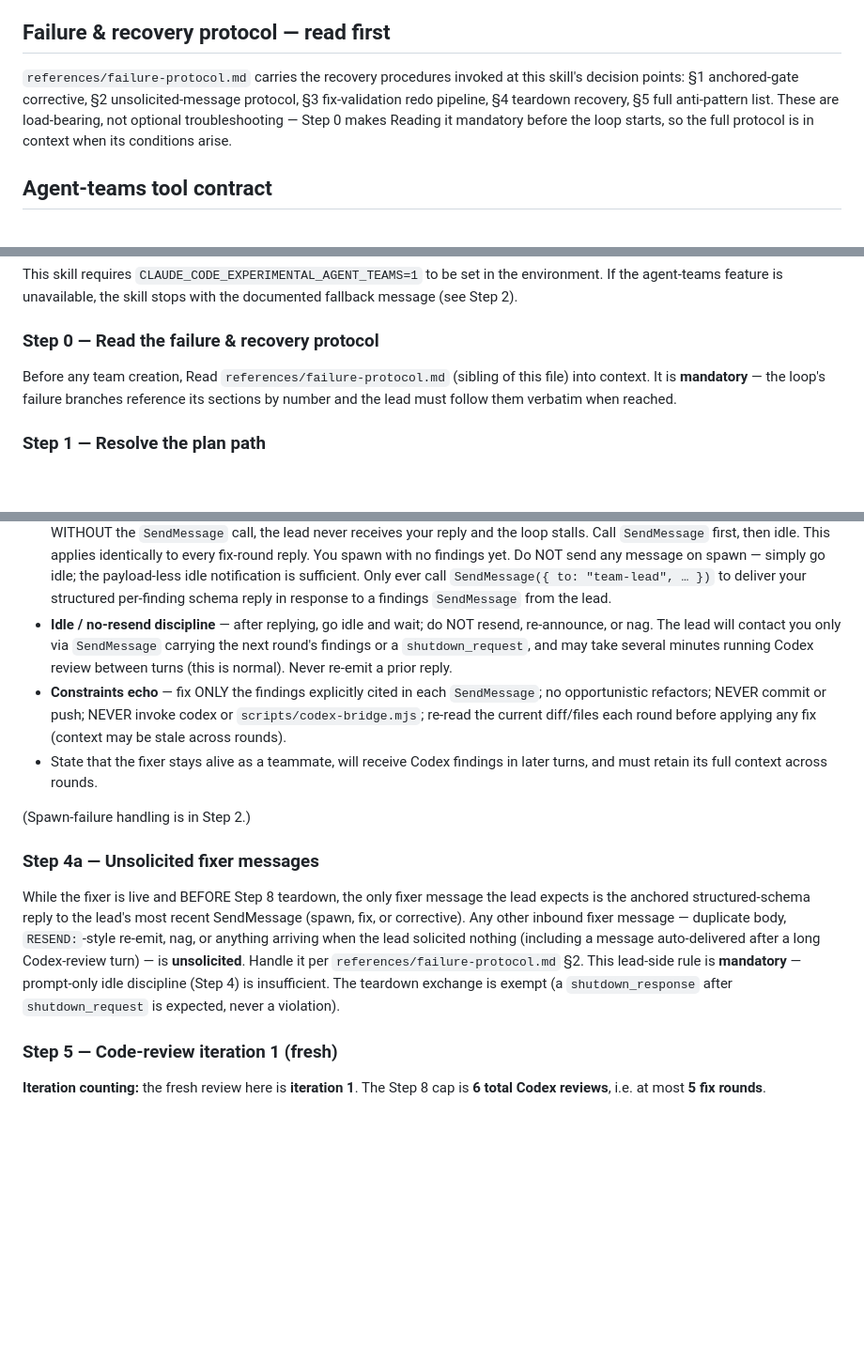
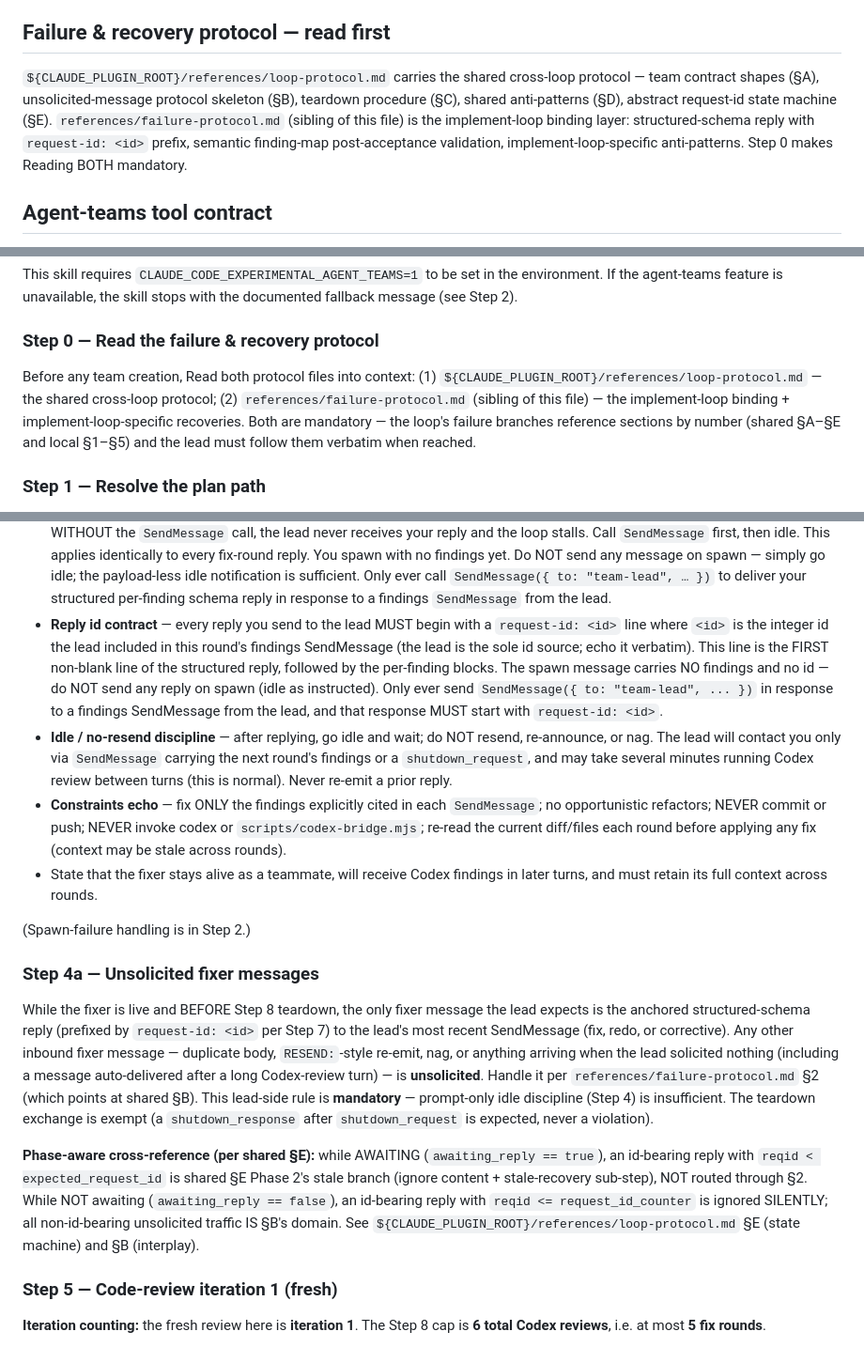
Before and after one commit to zeikar/hyperclaude, a Markdown page: skills/hyper-implement-loop/SKILL.md, 3 parts joined by grey strips. Shown at 94% size. Rendered like a GitHub page; blank space fills up the shorter version.

```diff
--- a/skills/hyper-implement-loop/SKILL.md
+++ b/skills/hyper-implement-loop/SKILL.md
@@ -19,7 +19,7 @@ Skip when:
 
 ## Failure & recovery protocol — read first
 
-`references/failure-protocol.md` carries the recovery procedures invoked at this skill's decision points: §1 anchored-gate corrective, §2 unsolicited-message protocol, §3 fix-validation redo pipeline, §4 teardown recovery, §5 full anti-pattern list. These are load-bearing, not optional troubleshooting — Step 0 makes Reading it mandatory before the loop starts, so the full protocol is in context when its conditions arise.
+`${CLAUDE_PLUGIN_ROOT}/references/loop-protocol.md` carries the shared cross-loop protocol — team contract shapes (§A), unsolicited-message protocol skeleton (§B), teardown procedure (§C), shared anti-patterns (§D), abstract request-id state machine (§E). `references/failure-protocol.md` (sibling of this file) is the implement-loop binding layer: structured-schema reply with `request-id: <id>` prefix, semantic finding-map post-acceptance validation, implement-loop-specific anti-patterns. Step 0 makes Reading BOTH mandatory.
 
 ## Agent-teams tool contract
 
@@ -46,7 +54,7 @@ This skill requires `CLAUDE_CODE_EXPERIMENTAL_AGENT_TEAMS=1` to be set in the en
 
 ### Step 0 — Read the failure & recovery protocol
 
-Before any team creation, Read `references/failure-protocol.md` (sibling of this file) into context. It is **mandatory** — the loop's failure branches reference its sections by number and the lead must follow them verbatim when reached.
+Before any team creation, Read both protocol files into context: (1) `${CLAUDE_PLUGIN_ROOT}/references/loop-protocol.md` — the shared cross-loop protocol; (2) `references/failure-protocol.md` (sibling of this file) — the implement-loop binding + implement-loop-specific recoveries. Both are mandatory — the loop's failure branches reference sections by number (shared §A–§E and local §1–§5) and the lead must follow them verbatim when reached.
 
 ### Step 1 — Resolve the plan path
 
@@ -113,6 +121,7 @@ The `prompt` string MUST contain:
 - **Role framing** — you are the fixer teammate for this hyper-implement-loop run; your job is to apply Codex code-review findings to the working tree in targeted, minimal fixes.
 - **No findings yet** — no code-review findings exist at spawn time; findings will be delivered via `SendMessage` in later turns.
 - **Reply transport (MANDATORY)** — every reply MUST be delivered by calling `SendMessage({ to: "team-lead", summary: "<one-line summary>", message: "<structured schema>" })`. Plain assistant text is NOT visible to the lead, and going idle without calling `SendMessage` only emits a payload-less idle notification — so if you output the schema as plain text and idle WITHOUT the `SendMessage` call, the lead never receives your reply and the loop stalls. Call `SendMessage` first, then idle. This applies identically to every fix-round reply. You spawn with no findings yet. Do NOT send any message on spawn — simply go idle; the payload-less idle notification is sufficient. Only ever call `SendMessage({ to: "team-lead", … })` to deliver your structured per-finding schema reply in response to a findings `SendMessage` from the lead.
+- **Reply id contract** — every reply you send to the lead MUST begin with a `request-id: <id>` line where `<id>` is the integer id the lead included in this round's findings SendMessage (the lead is the sole id source; echo it verbatim). This line is the FIRST non-blank line of the structured reply, followed by the per-finding blocks. The spawn message carries NO findings and no id — do NOT send any reply on spawn (idle as instructed). Only ever send `SendMessage({ to: "team-lead", ... })` in response to a findings SendMessage from the lead, and that response MUST start with `request-id: <id>`.
 - **Idle / no-resend discipline** — after replying, go idle and wait; do NOT resend, re-announce, or nag. The lead will contact you only via `SendMessage` carrying the next round's findings or a `shutdown_request`, and may take several minutes running Codex review between turns (this is normal). Never re-emit a prior reply.
 - **Constraints echo** — fix ONLY the findings explicitly cited in each `SendMessage`; no opportunistic refactors; NEVER commit or push; NEVER invoke codex or `scripts/codex-bridge.mjs`; re-read the current diff/files each round before applying any fix (context may be stale across rounds).
 - State that the fixer stays alive as a teammate, will receive Codex findings in later turns, and must retain its full context across rounds.
@@ -121,7 +130,9 @@ The `prompt` string MUST contain:
 
 ### Step 4a — Unsolicited fixer messages
 
-While the fixer is live and BEFORE Step 8 teardown, the only fixer message the lead expects is the anchored structured-schema reply to the lead's most recent SendMessage (spawn, fix, or corrective). Any other inbound fixer message — duplicate body, `RESEND:`-style re-emit, nag, or anything arriving when the lead solicited nothing (including a message auto-delivered after a long Codex-review turn) — is **unsolicited**. Handle it per `references/failure-protocol.md` §2. This lead-side rule is **mandatory** — prompt-only idle discipline (Step 4) is insufficient. The teardown exchange is exempt (a `shutdown_response` after `shutdown_request` is expected, never a violation).
+While the fixer is live and BEFORE Step 8 teardown, the only fixer message the lead expects is the anchored structured-schema reply (prefixed by `request-id: <id>` per Step 7) to the lead's most recent SendMessage (fix, redo, or corrective). Any other inbound fixer message — duplicate body, `RESEND:`-style re-emit, nag, or anything arriving when the lead solicited nothing (including a message auto-delivered after a long Codex-review turn) — is **unsolicited**. Handle it per `references/failure-protocol.md` §2 (which points at shared §B). This lead-side rule is **mandatory** — prompt-only idle discipline (Step 4) is insufficient. The teardown exchange is exempt (a `shutdown_response` after `shutdown_request` is expected, never a violation).
+
+**Phase-aware cross-reference (per shared §E):** while AWAITING (`awaiting_reply == true`), an id-bearing reply with `reqid < expected_request_id` is shared §E Phase 2's stale branch (ignore content + stale-recovery sub-step), NOT routed through §2. While NOT awaiting (`awaiting_reply == false`), an id-bearing reply with `reqid <= request_id_counter` is ignored SILENTLY; all non-id-bearing unsolicited traffic IS §B's domain. See `${CLAUDE_PLUGIN_ROOT}/references/loop-protocol.md` §E (state machine) and §B (interplay).
 
 ### Step 5 — Code-review iteration 1 (fresh)
 
```
Also changed, not shown: other parts of skills/hyper-implement-loop/SKILL.md (+16 -3 lines), references/loop-protocol.md (+1 -1 lines).
